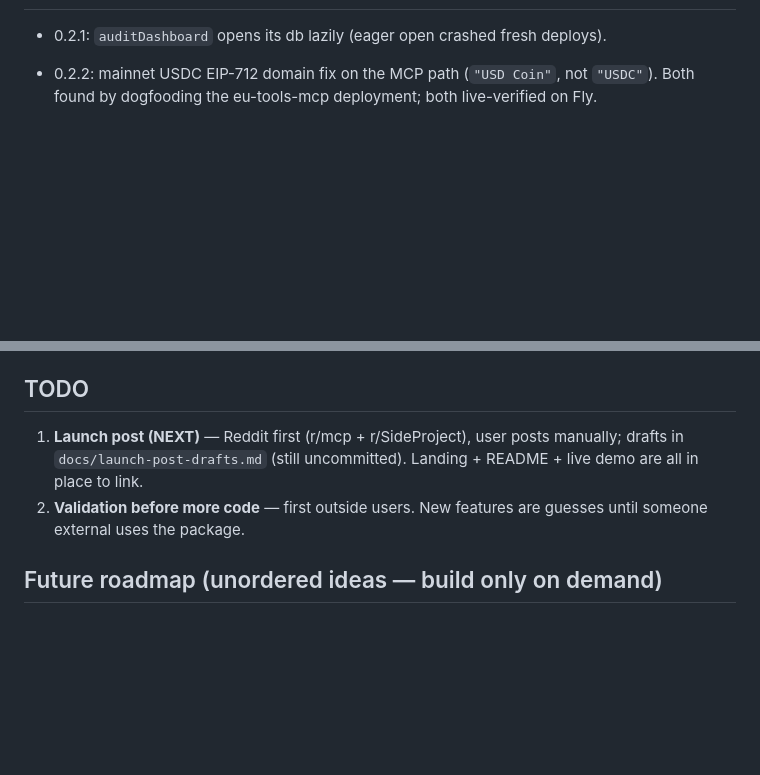
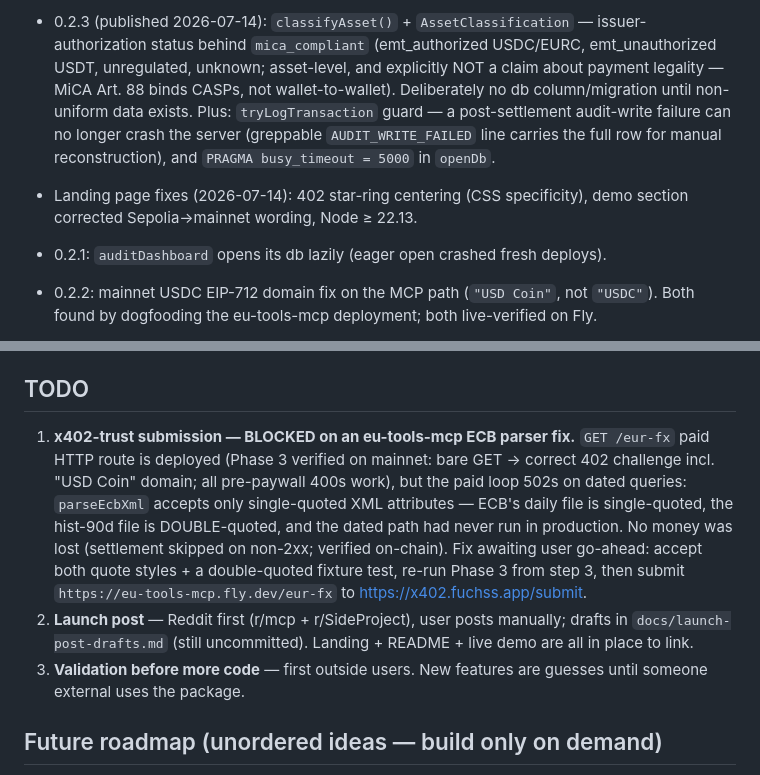
Before and after one commit to iCx6/x402-mica, a Markdown page: CLAUDE.md, 2 parts joined by grey strips. Rendered like a GitHub page; blank space fills up the shorter version.

Commit message:
CLAUDE.md: status 2026-07-14 (0.2.3 published; x402-trust submission blocked on eu-tools-mcp ECB quote-style parser bug)
Co-Authored-By: Claude Fable 5 <noreply@anthropic.com>

```diff
--- a/CLAUDE.md
+++ b/CLAUDE.md
@@ -14,4 +14,14 @@ itself is solved by x402; the `mica_compliant` flag and audit trail are the diff
 
+- 0.2.3 (published 2026-07-14): `classifyAsset()` + `AssetClassification` — issuer-
+  authorization status behind `mica_compliant` (emt_authorized USDC/EURC,
+  emt_unauthorized USDT, unregulated, unknown; asset-level, and explicitly NOT a
+  claim about payment legality — MiCA Art. 88 binds CASPs, not wallet-to-wallet).
+  Deliberately no db column/migration until non-uniform data exists. Plus:
+  `tryLogTransaction` guard — a post-settlement audit-write failure can no longer
+  crash the server (greppable `AUDIT_WRITE_FAILED` line carries the full row for
+  manual reconstruction), and `PRAGMA busy_timeout = 5000` in `openDb`.
+- Landing page fixes (2026-07-14): 402 star-ring centering (CSS specificity),
+  demo section corrected Sepolia→mainnet wording, Node ≥ 22.13.
 - 0.2.1: `auditDashboard` opens its db lazily (eager open crashed fresh deploys).
 - 0.2.2: mainnet USDC EIP-712 domain fix on the MCP path (`"USD Coin"`, not `"USDC"`).
   Both found by dogfooding the eu-tools-mcp deployment; both live-verified on Fly.
@@ -39,10 +49,19 @@ itself is solved by x402; the `mica_compliant` flag and audit trail are the diff
 
 ## TODO
 
-1. **Launch post (NEXT)** — Reddit first (r/mcp + r/SideProject), user posts manually;
+1. **x402-trust submission — BLOCKED on an eu-tools-mcp ECB parser fix.**
+   `GET /eur-fx` paid HTTP route is deployed (Phase 3 verified on mainnet: bare GET
+   → correct 402 challenge incl. "USD Coin" domain; all pre-paywall 400s work), but
+   the paid loop 502s on dated queries: `parseEcbXml` accepts only single-quoted XML
+   attributes — ECB's daily file is single-quoted, the hist-90d file is DOUBLE-quoted,
+   and the dated path had never run in production. No money was lost (settlement
+   skipped on non-2xx; verified on-chain). Fix awaiting user go-ahead: accept both
+   quote styles + a double-quoted fixture test, re-run Phase 3 from step 3, then
+   submit `https://eu-tools-mcp.fly.dev/eur-fx` to https://x402.fuchss.app/submit.
+2. **Launch post** — Reddit first (r/mcp + r/SideProject), user posts manually;
    drafts in `docs/launch-post-drafts.md` (still uncommitted). Landing + README + live
    demo are all in place to link.
-2. **Validation before more code** — first outside users. New features are guesses
+3. **Validation before more code** — first outside users. New features are guesses
    until someone external uses the package.
 
 ## Future roadmap (unordered ideas — build only on demand)
```
Also changed, not shown: other parts of CLAUDE.md (+1 -1 lines).
